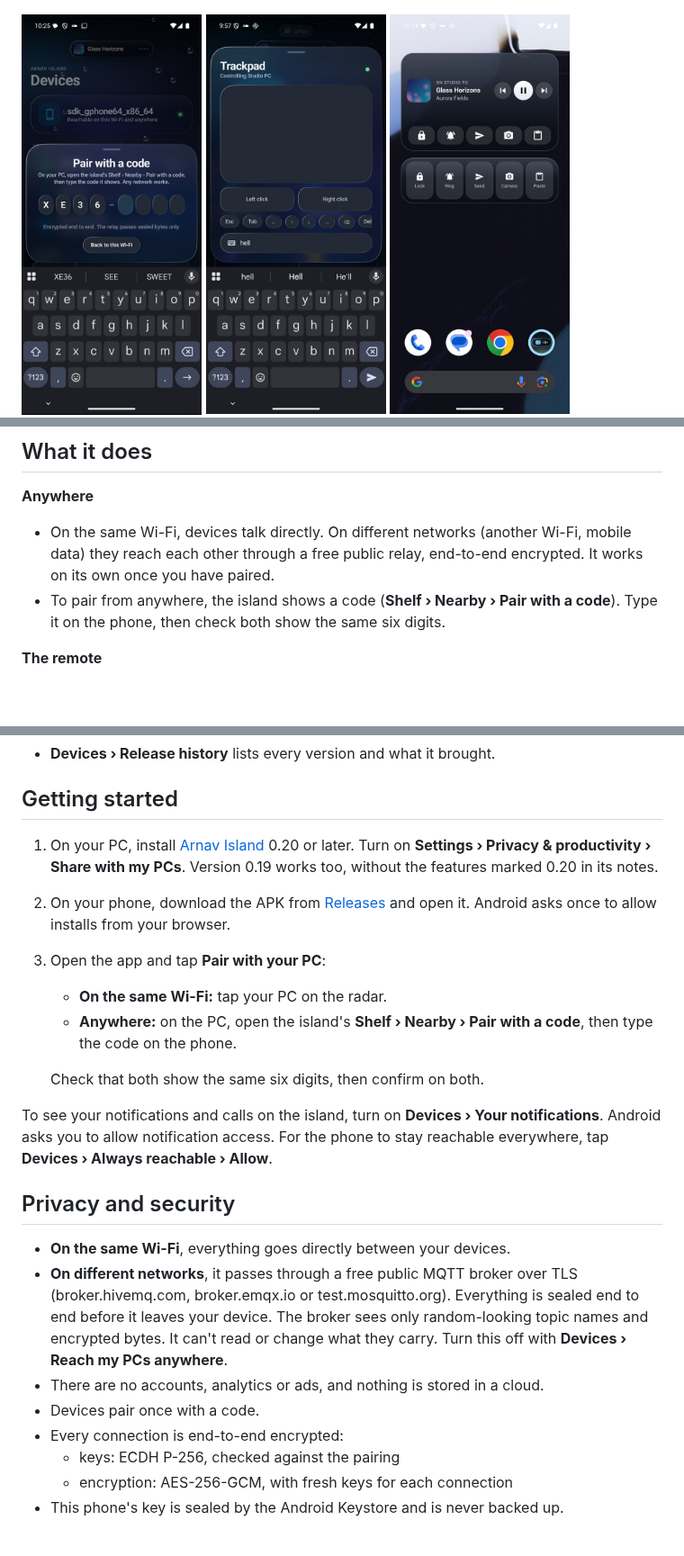
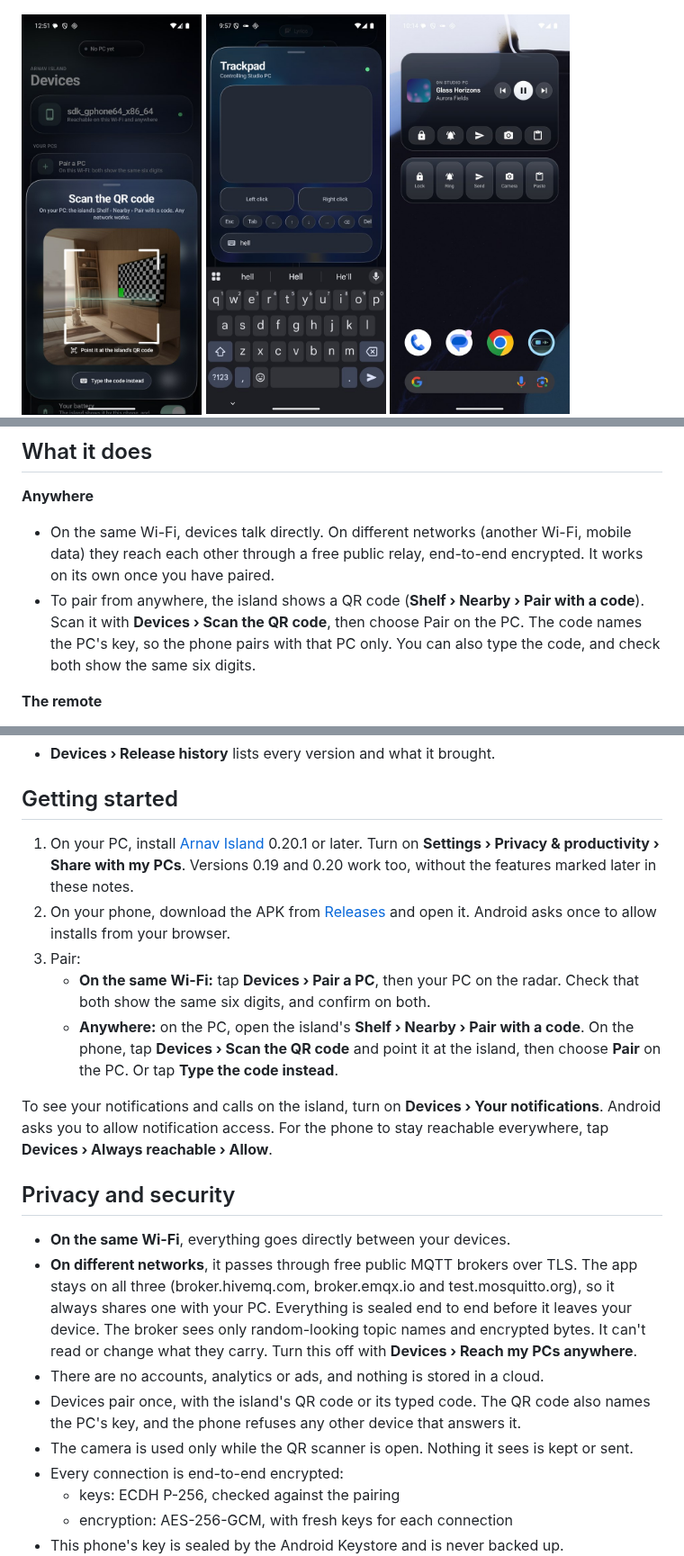
Before and after one commit to Arnav-Dugad/arnav-island-android, a Markdown page: README.md, 3 parts joined by grey strips. Shown at 90% size. Drawn GitHub-style; pictures changed too: docs/screens/pair-scan.jpg (added); blank space fills up the shorter version.

```diff
--- a/README.md
+++ b/README.md
@@ -15,7 +15,7 @@ Your [Arnav Island](https://github.com/Arnav-Dugad/arnav-island), in your hand.
 <img src="docs/screens/sound.jpg" width="200" alt="The PC's volume on a dial">
 </p>
 <p>
-<img src="docs/screens/pair-code.jpg" width="200" alt="Pairing from another network with the island's code">
+<img src="docs/screens/pair-scan.jpg" width="200" alt="Scanning the island's QR code to pair from another network">
 <img src="docs/screens/trackpad.jpg" width="200" alt="The phone as the PC's trackpad and keyboard">
 <img src="docs/screens/widgets.jpg" width="200" alt="Home-screen widgets: the PC's music and quick actions">
 <img src="docs/screens/rain.jpg" width="200" alt="Rain on the app's glass when it rains where the PC is">
@@ -25,7 +25,7 @@ Your [Arnav Island](https://github.com/Arnav-Dugad/arnav-island), in your hand.
 
 **Anywhere**
 - On the same Wi-Fi, devices talk directly. On different networks (another Wi-Fi, mobile data) they reach each other through a free public relay, end-to-end encrypted. It works on its own once you have paired.
-- To pair from anywhere, the island shows a code (**Shelf › Nearby › Pair with a code**). Type it on the phone, then check both show the same six digits.
+- To pair from anywhere, the island shows a QR code (**Shelf › Nearby › Pair with a code**). Scan it with **Devices › Scan the QR code**, then choose Pair on the PC. The code names the PC's key, so the phone pairs with that PC only. You can also type the code, and check both show the same six digits.
 
 **The remote**
 - See what plays on your PC: its cover, title, artist and app.
@@ -86,22 +86,21 @@ Your [Arnav Island](https://github.com/Arnav-Dugad/arnav-island), in your hand.
 
 ## Getting started
 
-1. On your PC, install [Arnav Island](https://github.com/Arnav-Dugad/arnav-island/releases/latest) 0.20 or later. Turn on **Settings › Privacy & productivity › Share with my PCs**. Version 0.19 works too, without the features marked 0.20 in its notes.
+1. On your PC, install [Arnav Island](https://github.com/Arnav-Dugad/arnav-island/releases/latest) 0.20.1 or later. Turn on **Settings › Privacy & productivity › Share with my PCs**. Versions 0.19 and 0.20 work too, without the features marked later in these notes.
 2. On your phone, download the APK from [Releases](https://github.com/Arnav-Dugad/arnav-island-android/releases/latest) and open it. Android asks once to allow installs from your browser.
-3. Open the app and tap **Pair with your PC**:
-   - **On the same Wi-Fi:** tap your PC on the radar.
-   - **Anywhere:** on the PC, open the island's **Shelf › Nearby › Pair with a code**, then type the code on the phone.
-
-   Check that both show the same six digits, then confirm on both.
+3. Pair:
+   - **On the same Wi-Fi:** tap **Devices › Pair a PC**, then your PC on the radar. Check that both show the same six digits, and confirm on both.
+   - **Anywhere:** on the PC, open the island's **Shelf › Nearby › Pair with a code**. On the phone, tap **Devices › Scan the QR code** and point it at the island, then choose **Pair** on the PC. Or tap **Type the code instead**.
 
 To see your notifications and calls on the island, turn on **Devices › Your notifications**. Android asks you to allow notification access. For the phone to stay reachable everywhere, tap **Devices › Always reachable › Allow**.
 
 ## Privacy and security
 
 - **On the same Wi-Fi**, everything goes directly between your devices.
-- **On different networks**, it passes through a free public MQTT broker over TLS (broker.hivemq.com, broker.emqx.io or test.mosquitto.org). Everything is sealed end to end before it leaves your device. The broker sees only random-looking topic names and encrypted bytes. It can't read or change what they carry. Turn this off with **Devices › Reach my PCs anywhere**.
+- **On different networks**, it passes through free public MQTT brokers over TLS. The app stays on all three (broker.hivemq.com, broker.emqx.io and test.mosquitto.org), so it always shares one with your PC. Everything is sealed end to end before it leaves your device. The broker sees only random-looking topic names and encrypted bytes. It can't read or change what they carry. Turn this off with **Devices › Reach my PCs anywhere**.
 - There are no accounts, analytics or ads, and nothing is stored in a cloud.
-- Devices pair once with a code.
+- Devices pair once, with the island's QR code or its typed code. The QR code also names the PC's key, and the phone refuses any other device that answers it.
+- The camera is used only while the QR scanner is open. Nothing it sees is kept or sent.
 - Every connection is end-to-end encrypted:
   - keys: ECDH P-256, checked against the pairing
   - encryption: AES-256-GCM, with fresh keys for each connection
```
Also changed, not shown: docs/RELEASE-1.2.0.md (added, +37 -0 lines), 14 other files.
